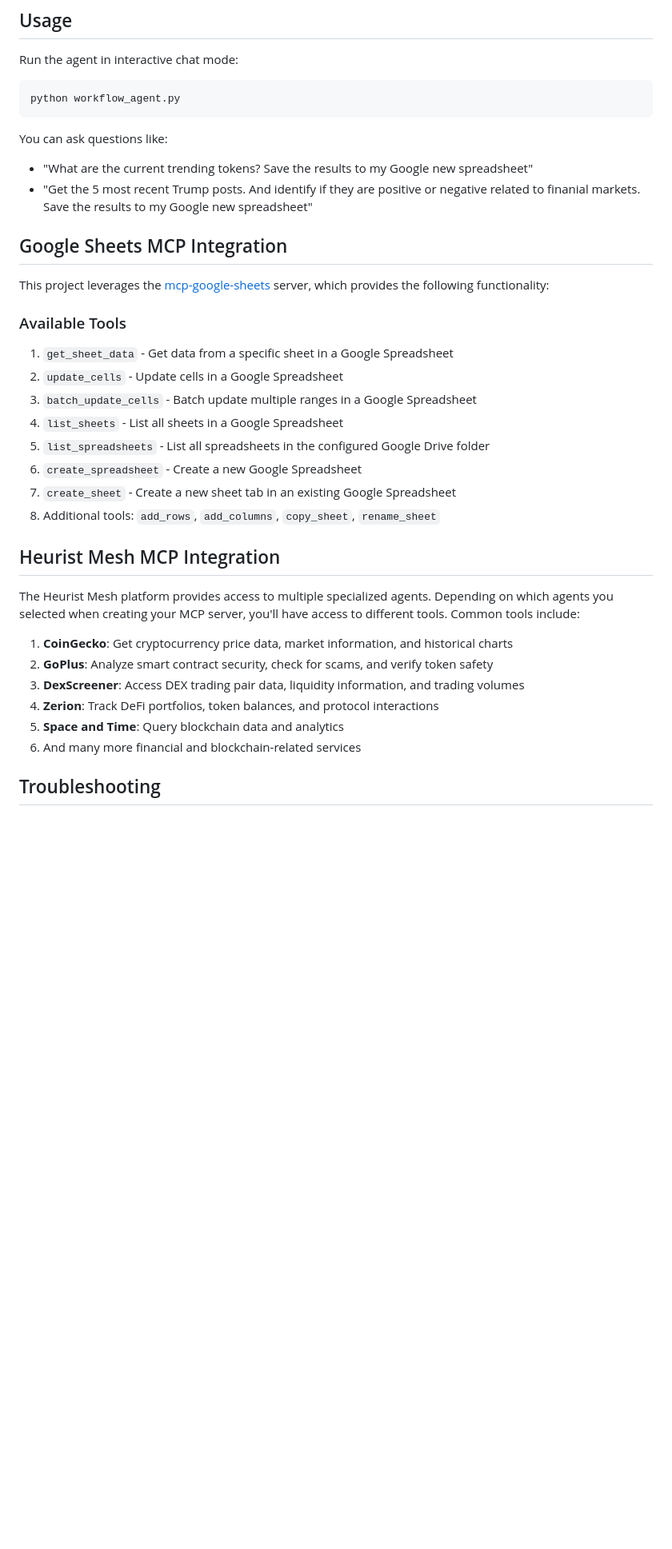
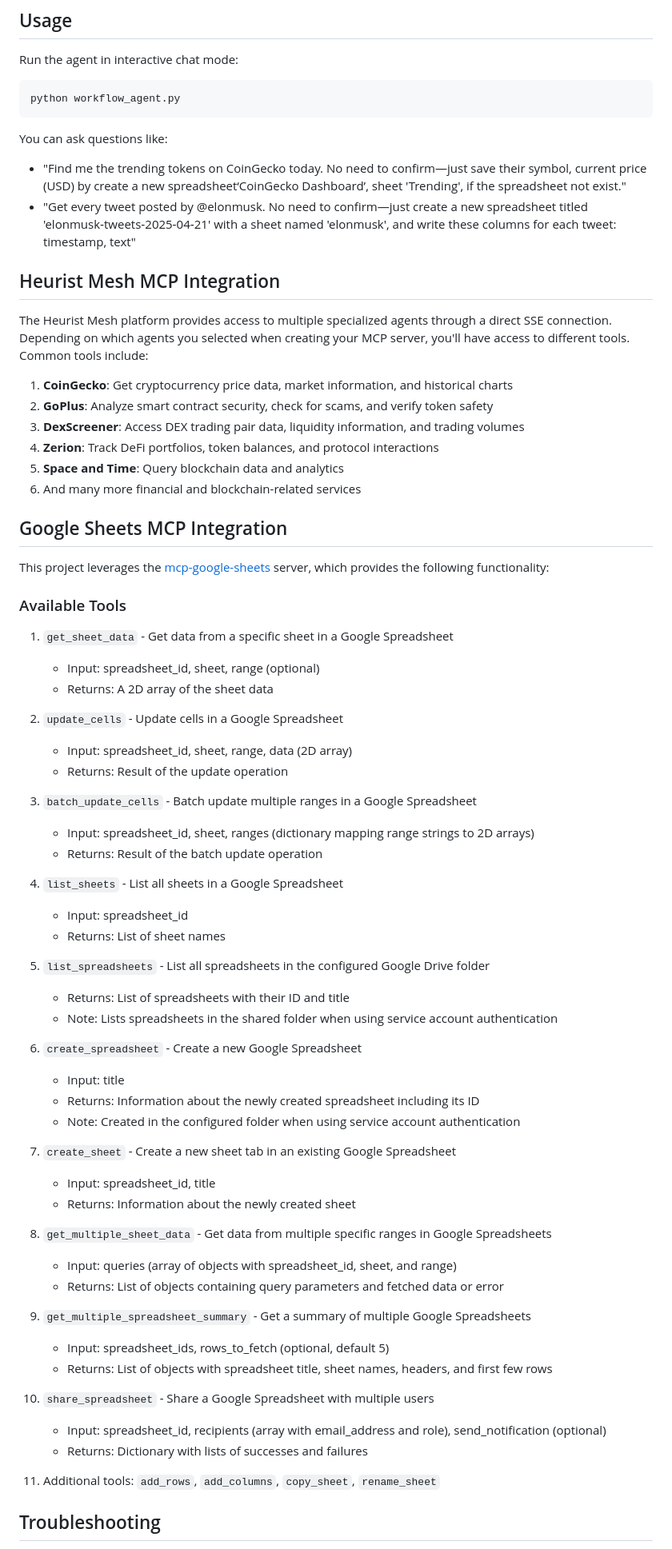
Before and after one commit to heurist-network/dev-examples, a Markdown page: mesh-agents/sheets-pipeline/README.md, the part around one of its changes. Shown at 80% size. Rendered like a GitHub page; blank space fills up the shorter version.

Commit message:
sheet-pipeline:README

````diff
--- a/mesh-agents/sheets-pipeline/README.md
+++ b/mesh-agents/sheets-pipeline/README.md
@@ -135,8 +125,19 @@ python workflow_agent.py
 ```
 
 You can ask questions like:
-- "What are the current trending tokens? Save the results to my Google new spreadsheet"
-- "Get the 5 most recent Trump posts. And identify if they are positive or negative related to finanial markets. Save the results to my Google new spreadsheet"
+- "Find me the trending tokens on CoinGecko today. No need to confirm—just save their symbol, current price (USD) by create a new spreadsheet‘CoinGecko Dashboard’, sheet 'Trending', if the spreadsheet not exist."
+- "Get every tweet posted by @elonmusk. No need to confirm—just create a new spreadsheet titled 'elonmusk‑tweets‑2025‑04‑21' with a sheet named 'elonmusk', and write these columns for each tweet: timestamp, text"
+
+## Heurist Mesh MCP Integration
+
+The Heurist Mesh platform provides access to multiple specialized agents through a direct SSE connection. Depending on which agents you selected when creating your MCP server, you'll have access to different tools. Common tools include:
+
+1. **CoinGecko**: Get cryptocurrency price data, market information, and historical charts
+2. **GoPlus**: Analyze smart contract security, check for scams, and verify token safety
+3. **DexScreener**: Access DEX trading pair data, liquidity information, and trading volumes
+4. **Zerion**: Track DeFi portfolios, token balances, and protocol interactions
+5. **Space and Time**: Query blockchain data and analytics
+6. And many more financial and blockchain-related services
 
 
 ## Google Sheets MCP Integration
@@ -146,24 +147,49 @@ This project leverages the [mcp-google-sheets](https://github.com/xing5/mcp-goog
 ### Available Tools
 
 1. `get_sheet_data` - Get data from a specific sheet in a Google Spreadsheet
+   - Input: spreadsheet_id, sheet, range (optional)
+   - Returns: A 2D array of the sheet data
+
 2. `update_cells` - Update cells in a Google Spreadsheet
+   - Input: spreadsheet_id, sheet, range, data (2D array)
+   - Returns: Result of the update operation
+
 3. `batch_update_cells` - Batch update multiple ranges in a Google Spreadsheet
+   - Input: spreadsheet_id, sheet, ranges (dictionary mapping range strings to 2D arrays)
+   - Returns: Result of the batch update operation
+
 4. `list_sheets` - List all sheets in a Google Spreadsheet
+   - Input: spreadsheet_id
+   - Returns: List of sheet names
+
 5. `list_spreadsheets` - List all spreadsheets in the configured Google Drive folder
+   - Returns: List of spreadsheets with their ID and title
+   - Note: Lists spreadsheets in the shared folder when using service account authentication
+
 6. `create_spreadsheet` - Create a new Google Spreadsheet
+   - Input: title
+   - Returns: Information about the newly created spreadsheet including its ID
+   - Note: Created in the configured folder when using service account authentication
+
 7. `create_sheet` - Create a new sheet tab in an existing Google Spreadsheet
-8. Additional tools: `add_rows`, `add_columns`, `copy_sheet`, `rename_sheet`
+   - Input: spreadsheet_id, title
+   - Returns: Information about the newly created sheet
 
-## Heurist Mesh MCP Integration
+8. `get_multiple_sheet_data` - Get data from multiple specific ranges in Google Spreadsheets
+   - Input: queries (array of objects with spreadsheet_id, sheet, and range)
+   - Returns: List of objects containing query parameters and fetched data or error
 
-The Heurist Mesh platform provides access to multiple specialized agents. Depending on which agents you selected when creating your MCP server, you'll have access to different tools. Common tools include:
+9. `get_multiple_spreadsheet_summary` - Get a summary of multiple Google Spreadsheets
+   - Input: spreadsheet_ids, rows_to_fetch (optional, default 5)
+   - Returns: List of objects with spreadsheet title, sheet names, headers, and first few rows
 
-1. **CoinGecko**: Get cryptocurrency price data, market information, and historical charts
-2. **GoPlus**: Analyze smart contract security, check for scams, and verify token safety
-3. **DexScreener**: Access DEX trading pair data, liquidity information, and trading volumes
-4. **Zerion**: Track DeFi portfolios, token balances, and protocol interactions
-5. **Space and Time**: Query blockchain data and analytics
-6. And many more financial and blockchain-related services
+10. `share_spreadsheet` - Share a Google Spreadsheet with multiple users
+    - Input: spreadsheet_id, recipients (array with email_address and role), send_notification (optional)
+    - Returns: Dictionary with lists of successes and failures
+
+11. Additional tools: `add_rows`, `add_columns`, `copy_sheet`, `rename_sheet`
+
+
 
 ## Troubleshooting
 
````
Also changed, not shown: other parts of mesh-agents/sheets-pipeline/README.md (+11 -23 lines).
